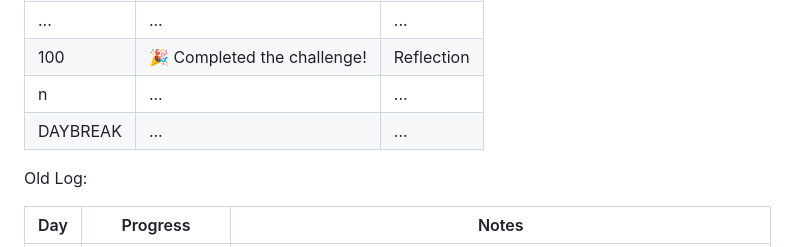
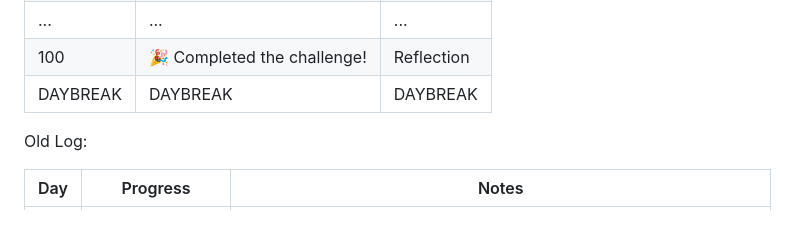
Before and after one commit to YamalLamine/100-DaysOfCode, a Markdown page: README.md, the part around the change. GitHub-like rendering; blank space fills up the shorter version.

Commit message:
I'm literally the Lethal Shooter.

```diff
--- a/README.md
+++ b/README.md
@@ -31,8 +31,7 @@
 | 10  | ... | ... |
 | ... | ... | ... |
 | 100 | 🎉 Completed the challenge! | Reflection |
-| n | ... | ... |
-| DAYBREAK | ... | ... |
+| DAYBREAK | DAYBREAK | DAYBREAK |
 
 Old Log:
 
```
